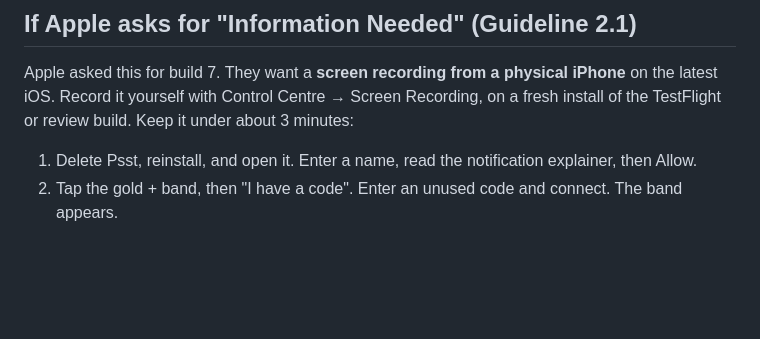
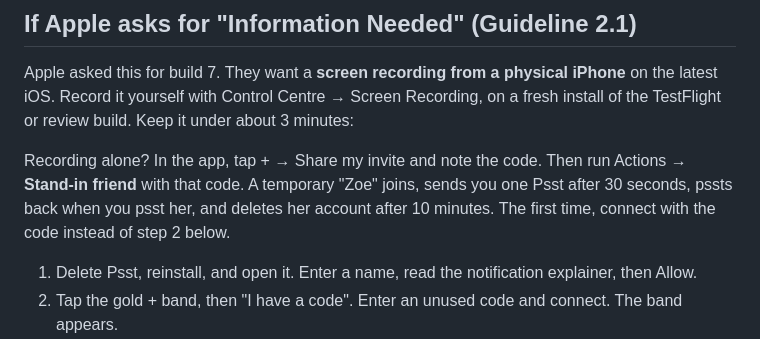
Before and after one commit to utkuacikgoz/psst, a Markdown page: docs/APP_REVIEW_NOTES.md, the part around the change. GitHub-like rendering; blank space fills up the shorter version.

Commit message:
Docs: using the Stand-in friend for the review recording

```diff
--- a/docs/APP_REVIEW_NOTES.md
+++ b/docs/APP_REVIEW_NOTES.md
@@ -55,6 +55,8 @@ Privacy policy: https://psstapp.fun/privacy · Terms: https://psstapp.fun/terms
 
 Apple asked this for build 7. They want a **screen recording from a physical iPhone** on the latest iOS. Record it yourself with Control Centre → Screen Recording, on a fresh install of the TestFlight or review build. Keep it under about 3 minutes:
 
+Recording alone? In the app, tap + → Share my invite and note the code. Then run Actions → **Stand-in friend** with that code. A temporary "Zoe" joins, sends you one Psst after 30 seconds, pssts back when you psst her, and deletes her account after 10 minutes. The first time, connect with the code instead of step 2 below.
+
 1. Delete Psst, reinstall, and open it. Enter a name, read the notification explainer, then Allow.
 2. Tap the gold + band, then "I have a code". Enter an unused code and connect. The band appears.
 3. Tap the band to send a Psst. Show one arriving from the other phone and tap Psst back. Long-press a notification to show "Psst back".
```
